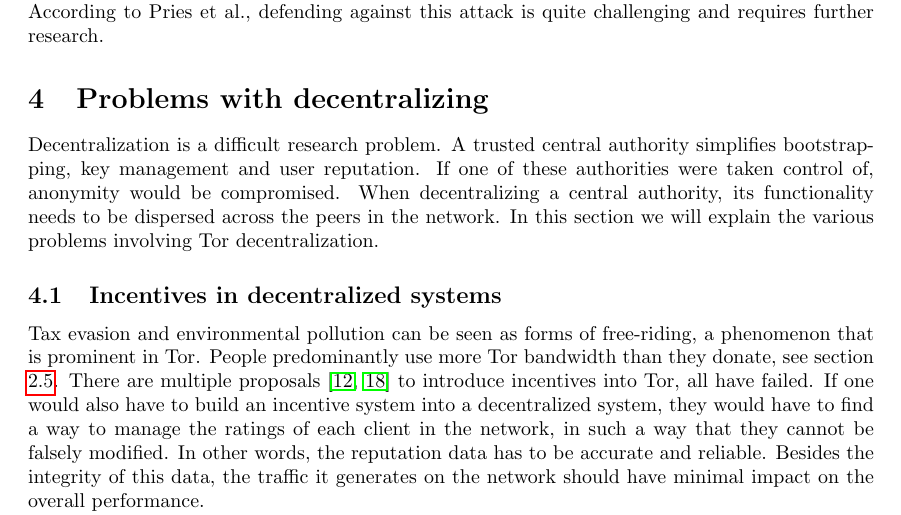
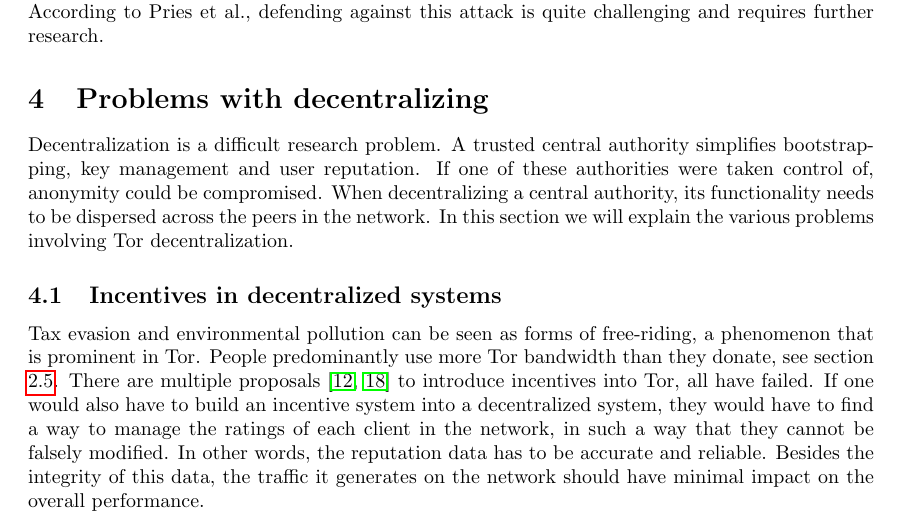
Before and after one commit to rjagerman/ANON, a LaTeX paper (paper.tex): part of page 7 of 16, cut so that both start at the same text. Compiled offline with pdfLaTeX.

Commit message:
would -> could

```diff
--- a/paper.tex
+++ b/paper.tex
@@ -214,7 +214,7 @@
 \section{Problems with decentralizing}
 	\label{sec:problems}
 
-	Decentralization is a difficult research problem. A trusted central authority simplifies bootstrapping, key management and user reputation. If one of these authorities were taken control of, anonymity would be compromised. When decentralizing a central authority, its functionality needs to be dispersed across the peers in the network. In this section we will explain the various problems involving Tor decentralization.
+	Decentralization is a difficult research problem. A trusted central authority simplifies bootstrapping, key management and user reputation. If one of these authorities were taken control of, anonymity could be compromised. When decentralizing a central authority, its functionality needs to be dispersed across the peers in the network. In this section we will explain the various problems involving Tor decentralization.
 
 	\subsection{Incentives in decentralized systems}
 		Tax evasion and environmental pollution can be seen as forms of free-riding, a phenomenon that is prominent in Tor. People predominantly use more Tor bandwidth than they donate, see section \ref{ss:tor_disadvantages}. There are multiple proposals \cite{dingledine2010building, jansen13lira} to introduce incentives into Tor, all have failed. If one would also have to build an incentive system into a decentralized system, they would have to find a way to manage the ratings of each client in the network, in such a way that they cannot be falsely modified. In other words, the reputation data has to be accurate and reliable. Besides the integrity of this data, the traffic it generates on the network should have minimal impact on the overall performance.
```
